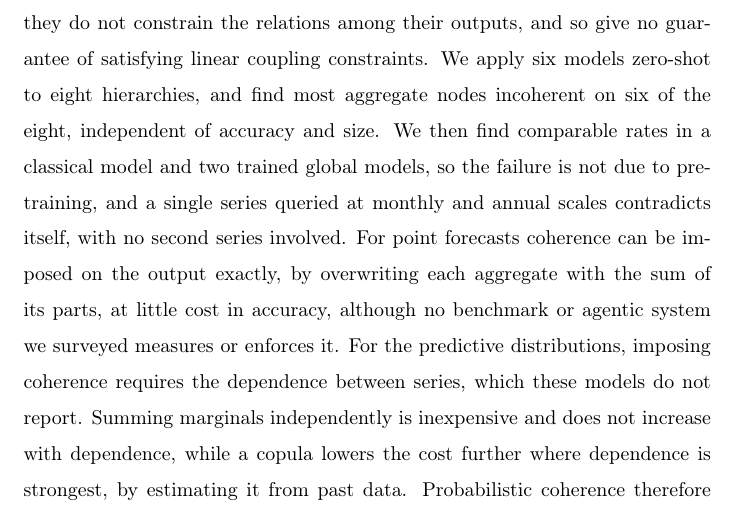
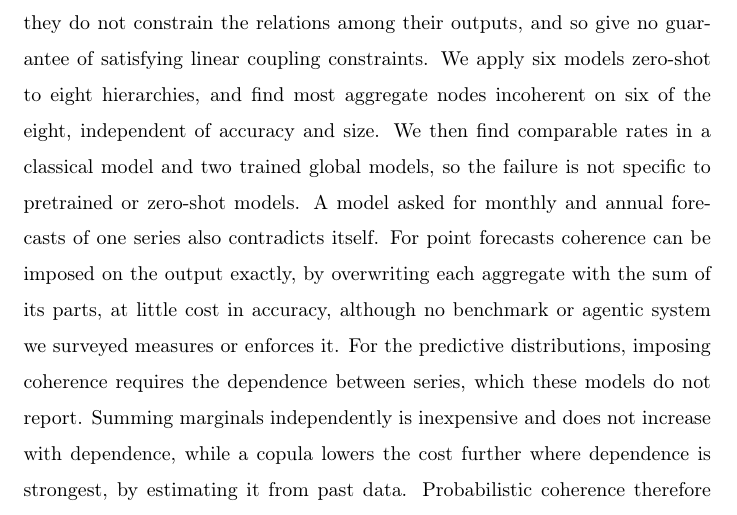
Before and after one commit to msicilia/tsfm-coherence-audit, a LaTeX paper (paper/main.tex): part of page 1 of 35, cut so that both start at the same text. Compiled offline with pdfLaTeX.

Commit message:
Abstract: split and narrow the two-comparison sentence

```diff
--- a/paper/main.tex
+++ b/paper/main.tex
@@ -63,9 +63,8 @@ not constrain the relations among their outputs, and so give no guarantee of sat
 linear coupling constraints. We apply six models zero-shot to eight hierarchies, and
 find most aggregate nodes incoherent on six of the eight, independent of accuracy and
 size. We then find comparable rates in a classical model and two trained global
-models, so the failure is not due to pretraining, and a single
-series queried at monthly and annual scales contradicts itself, with no second series
-involved. For point forecasts coherence can be imposed on the output exactly, by
+models, so the failure is not specific to pretrained or zero-shot models. A model asked
+for monthly and annual forecasts of one series also contradicts itself. For point forecasts coherence can be imposed on the output exactly, by
 overwriting each aggregate with the sum of its parts, at little cost in accuracy,
 although no benchmark or agentic system we surveyed measures or enforces it. For the
 predictive distributions, imposing coherence requires the dependence between series,
```
